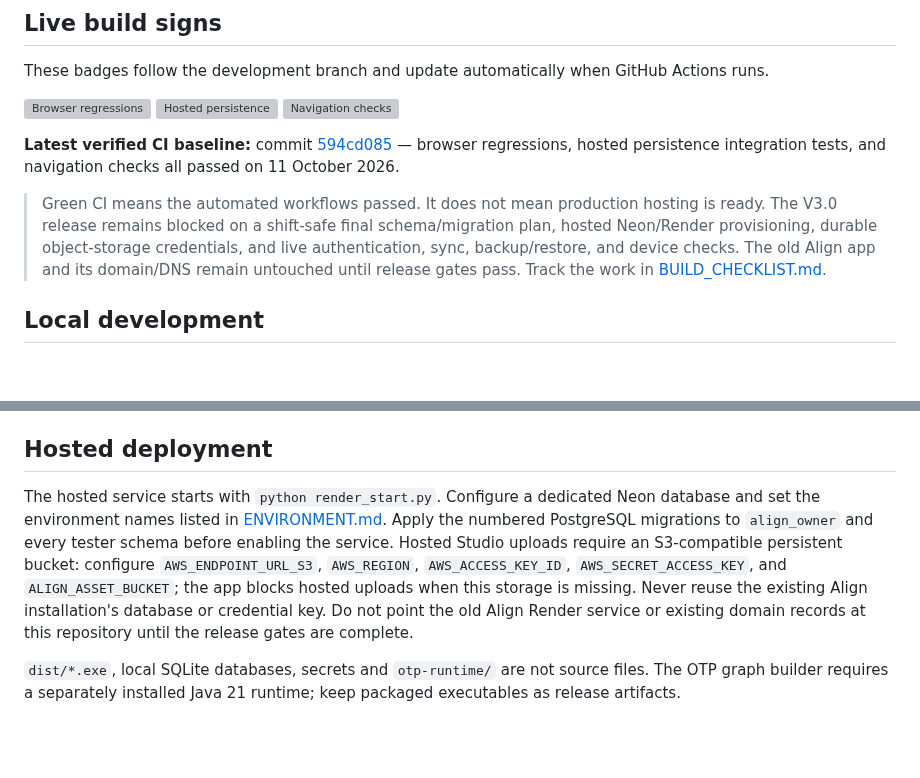
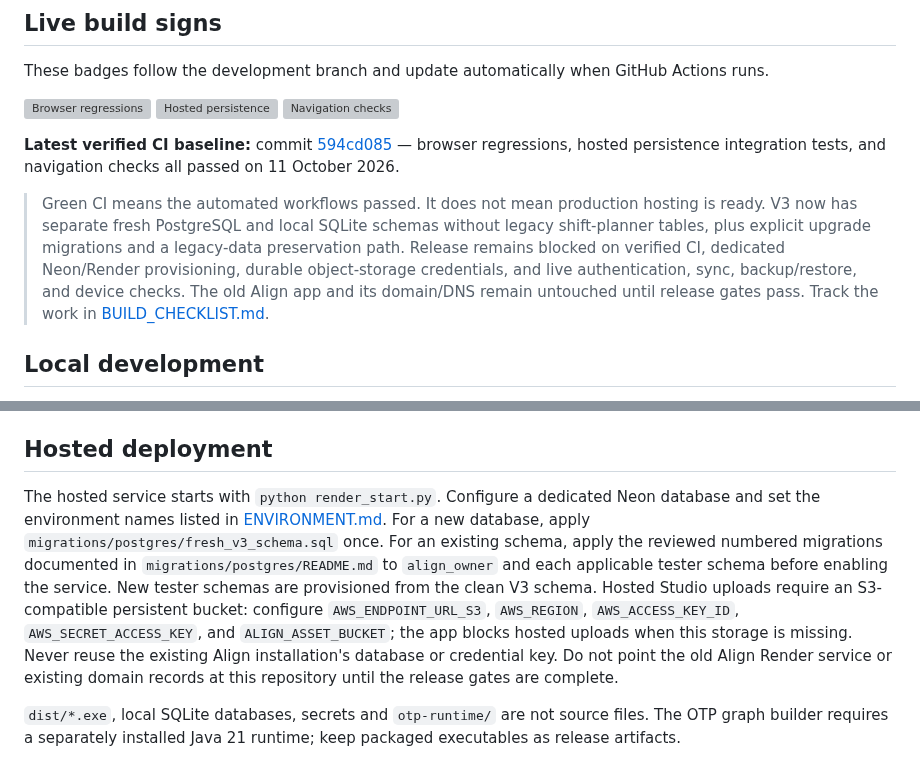
Before and after one commit to wjb006/Align-V3.0, a Markdown page: README.md, 2 parts joined by grey strips. Rendered like a GitHub page; blank space fills up the shorter version; grey boxes are pictures that could not be loaded.

Commit message:
Document fresh V3 schema and explicit upgrade paths

```diff
--- a/README.md
+++ b/README.md
@@ -12,7 +12,7 @@ These badges follow the development branch and update automatically when GitHub
 
 **Latest verified CI baseline:** commit [594cd085](https://github.com/wjb006/Align-V3.0/commit/594cd085e52bd2a014426ab6ef61e65a76fd34f8) — browser regressions, hosted persistence integration tests, and navigation checks all passed on 11 October 2026.
 
-> Green CI means the automated workflows passed. It does not mean production hosting is ready. The V3.0 release remains blocked on a shift-safe final schema/migration plan, hosted Neon/Render provisioning, durable object-storage credentials, and live authentication, sync, backup/restore, and device checks. The old Align app and its domain/DNS remain untouched until release gates pass. Track the work in [BUILD_CHECKLIST.md](BUILD_CHECKLIST.md).
+> Green CI means the automated workflows passed. It does not mean production hosting is ready. V3 now has separate fresh PostgreSQL and local SQLite schemas without legacy shift-planner tables, plus explicit upgrade migrations and a legacy-data preservation path. Release remains blocked on verified CI, dedicated Neon/Render provisioning, durable object-storage credentials, and live authentication, sync, backup/restore, and device checks. The old Align app and its domain/DNS remain untouched until release gates pass. Track the work in [BUILD_CHECKLIST.md](BUILD_CHECKLIST.md).
 
 ## Local development
 
@@ -28,6 +28,6 @@ Run the local regression suite with `.\\.venv\\Scripts\\python.exe -m pytest -q`
 
 ## Hosted deployment
 
-The hosted service starts with `python render_start.py`. Configure a dedicated Neon database and set the environment names listed in [ENVIRONMENT.md](ENVIRONMENT.md). Apply the numbered PostgreSQL migrations to `align_owner` and every tester schema before enabling the service. Hosted Studio uploads require an S3-compatible persistent bucket: configure `AWS_ENDPOINT_URL_S3`, `AWS_REGION`, `AWS_ACCESS_KEY_ID`, `AWS_SECRET_ACCESS_KEY`, and `ALIGN_ASSET_BUCKET`; the app blocks hosted uploads when this storage is missing. Never reuse the existing Align installation's database or credential key. Do not point the old Align Render service or existing domain records at this repository until the release gates are complete.
+The hosted service starts with `python render_start.py`. Configure a dedicated Neon database and set the environment names listed in [ENVIRONMENT.md](ENVIRONMENT.md). For a new database, apply `migrations/postgres/fresh_v3_schema.sql` once. For an existing schema, apply the reviewed numbered migrations documented in `migrations/postgres/README.md` to `align_owner` and each applicable tester schema before enabling the service. New tester schemas are provisioned from the clean V3 schema. Hosted Studio uploads require an S3-compatible persistent bucket: configure `AWS_ENDPOINT_URL_S3`, `AWS_REGION`, `AWS_ACCESS_KEY_ID`, `AWS_SECRET_ACCESS_KEY`, and `ALIGN_ASSET_BUCKET`; the app blocks hosted uploads when this storage is missing. Never reuse the existing Align installation's database or credential key. Do not point the old Align Render service or existing domain records at this repository until the release gates are complete.
 
 `dist/*.exe`, local SQLite databases, secrets and `otp-runtime/` are not source files. The OTP graph builder requires a separately installed Java 21 runtime; keep packaged executables as release artifacts.
```
